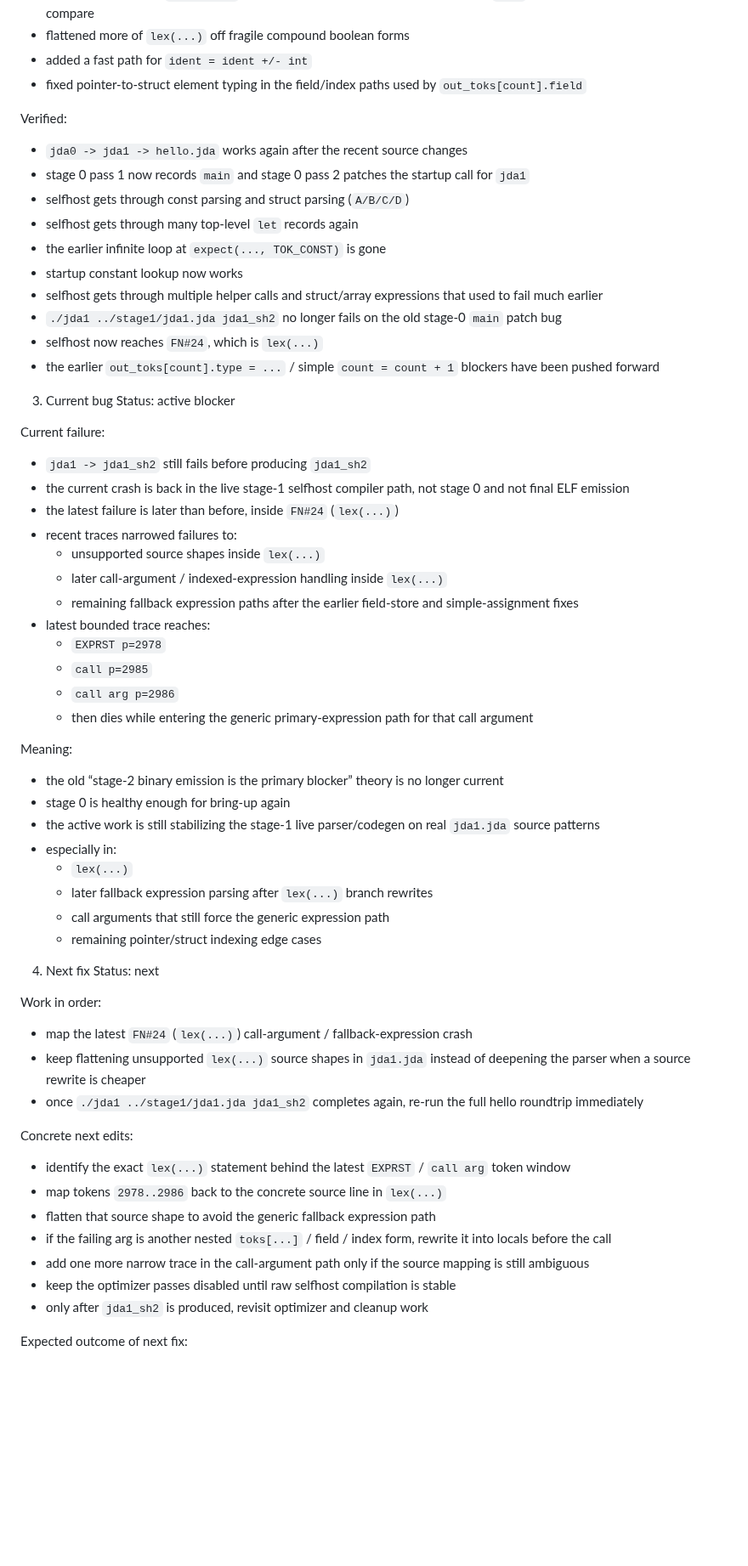
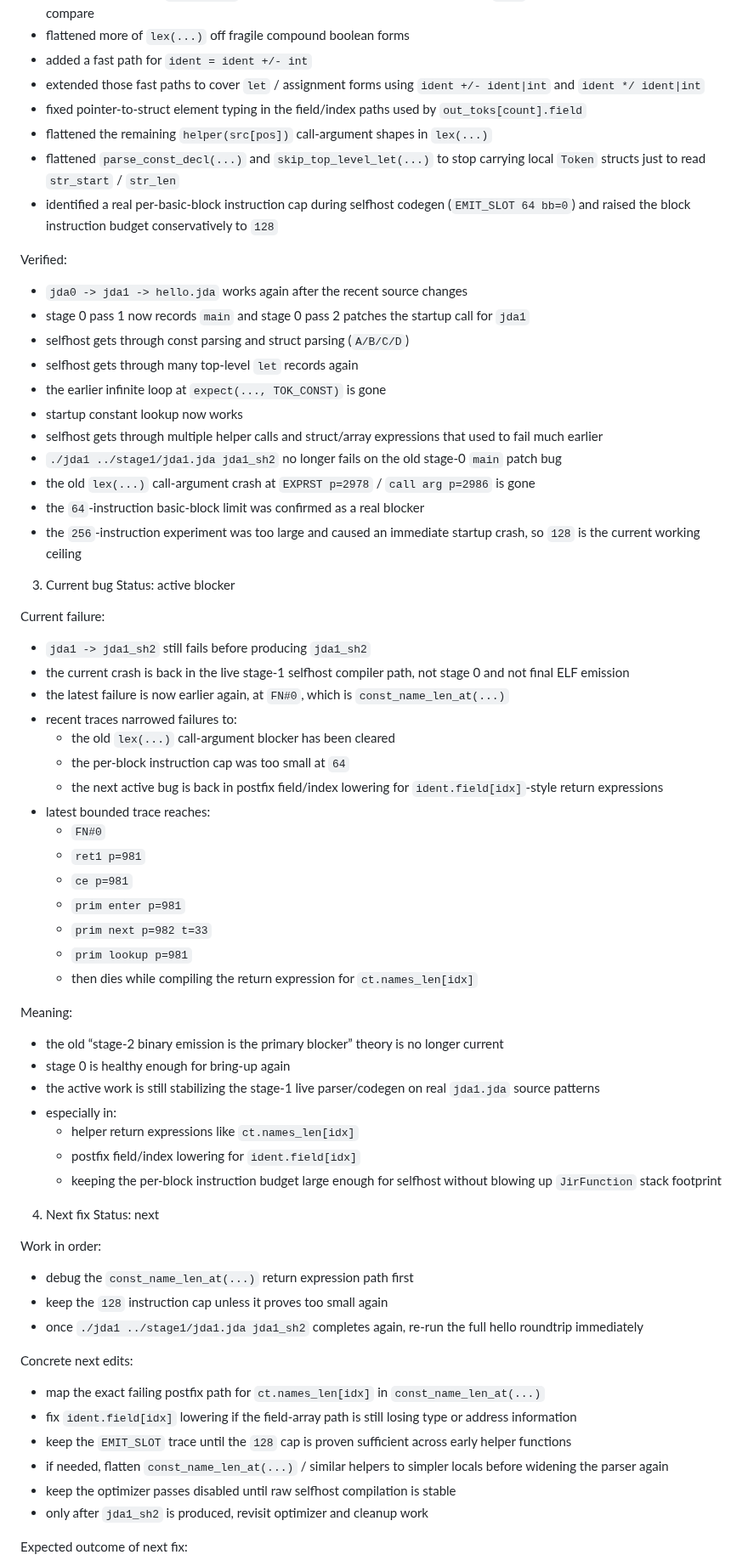
Before and after one commit to jdalang/jda-lang, a Markdown page: docs/Strategy.md, the part around the change. Shown at 85% size. Rendered like a GitHub page; blank space fills up the shorter version.

Commit message:
Update selfhost strategy checkpoint

```diff
--- a/docs/Strategy.md
+++ b/docs/Strategy.md
@@ -38,7 +38,11 @@ Status: partially done
 - removed the stage-0 `streq(...)` hot-path crash by replacing the per-function `main` check with a direct guarded compare
 - flattened more of `lex(...)` off fragile compound boolean forms
 - added a fast path for `ident = ident +/- int`
+- extended those fast paths to cover `let` / assignment forms using `ident +/- ident|int` and `ident */ ident|int`
 - fixed pointer-to-struct element typing in the field/index paths used by `out_toks[count].field`
+- flattened the remaining `helper(src[pos])` call-argument shapes in `lex(...)`
+- flattened `parse_const_decl(...)` and `skip_top_level_let(...)` to stop carrying local `Token` structs just to read `str_start` / `str_len`
+- identified a real per-basic-block instruction cap during selfhost codegen (`EMIT_SLOT 64 bb=0`) and raised the block instruction budget conservatively to `128`
 
 Verified:
 - `jda0 -> jda1 -> hello.jda` works again after the recent source changes
@@ -49,8 +53,9 @@ Verified:
 - startup constant lookup now works
 - selfhost gets through multiple helper calls and struct/array expressions that used to fail much earlier
 - `./jda1 ../stage1/jda1.jda jda1_sh2` no longer fails on the old stage-0 `main` patch bug
-- selfhost now reaches `FN#24`, which is `lex(...)`
-- the earlier `out_toks[count].type = ...` / simple `count = count + 1` blockers have been pushed forward
+- the old `lex(...)` call-argument crash at `EXPRST p=2978` / `call arg p=2986` is gone
+- the `64`-instruction basic-block limit was confirmed as a real blocker
+- the `256`-instruction experiment was too large and caused an immediate startup crash, so `128` is the current working ceiling
 
 3. Current bug
 Status: active blocker
@@ -58,41 +63,42 @@ Status: active blocker
 Current failure:
 - `jda1 -> jda1_sh2` still fails before producing `jda1_sh2`
 - the current crash is back in the live stage-1 selfhost compiler path, not stage 0 and not final ELF emission
-- the latest failure is later than before, inside `FN#24` (`lex(...)`)
+- the latest failure is now earlier again, at `FN#0`, which is `const_name_len_at(...)`
 - recent traces narrowed failures to:
-  - unsupported source shapes inside `lex(...)`
-  - later call-argument / indexed-expression handling inside `lex(...)`
-  - remaining fallback expression paths after the earlier field-store and simple-assignment fixes
+  - the old `lex(...)` call-argument blocker has been cleared
+  - the per-block instruction cap was too small at `64`
+  - the next active bug is back in postfix field/index lowering for `ident.field[idx]`-style return expressions
 - latest bounded trace reaches:
-  - `EXPRST p=2978`
-  - `call p=2985`
-  - `call arg p=2986`
-  - then dies while entering the generic primary-expression path for that call argument
+  - `FN#0`
+  - `ret1 p=981`
+  - `ce p=981`
+  - `prim enter p=981`
+  - `prim next p=982 t=33`
+  - `prim lookup p=981`
+  - then dies while compiling the return expression for `ct.names_len[idx]`
 
 Meaning:
 - the old “stage-2 binary emission is the primary blocker” theory is no longer current
 - stage 0 is healthy enough for bring-up again
 - the active work is still stabilizing the stage-1 live parser/codegen on real `jda1.jda` source patterns
 - especially in:
-  - `lex(...)`
-  - later fallback expression parsing after `lex(...)` branch rewrites
-  - call arguments that still force the generic expression path
-  - remaining pointer/struct indexing edge cases
+  - helper return expressions like `ct.names_len[idx]`
+  - postfix field/index lowering for `ident.field[idx]`
+  - keeping the per-block instruction budget large enough for selfhost without blowing up `JirFunction` stack footprint
 
 4. Next fix
 Status: next
 
 Work in order:
-- map the latest `FN#24` (`lex(...)`) call-argument / fallback-expression crash
-- keep flattening unsupported `lex(...)` source shapes in `jda1.jda` instead of deepening the parser when a source rewrite is cheaper
+- debug the `const_name_len_at(...)` return expression path first
+- keep the `128` instruction cap unless it proves too small again
 - once `./jda1 ../stage1/jda1.jda jda1_sh2` completes again, re-run the full hello roundtrip immediately
 
 Concrete next edits:
-- identify the exact `lex(...)` statement behind the latest `EXPRST` / `call arg` token window
-- map tokens `2978..2986` back to the concrete source line in `lex(...)`
-- flatten that source shape to avoid the generic fallback expression path
-- if the failing arg is another nested `toks[...]` / field / index form, rewrite it into locals before the call
-- add one more narrow trace in the call-argument path only if the source mapping is still ambiguous
+- map the exact failing postfix path for `ct.names_len[idx]` in `const_name_len_at(...)`
+- fix `ident.field[idx]` lowering if the field-array path is still losing type or address information
+- keep the `EMIT_SLOT` trace until the `128` cap is proven sufficient across early helper functions
+- if needed, flatten `const_name_len_at(...)` / similar helpers to simpler locals before widening the parser again
 - keep the optimizer passes disabled until raw selfhost compilation is stable
 - only after `jda1_sh2` is produced, revisit optimizer and cleanup work
 
```
